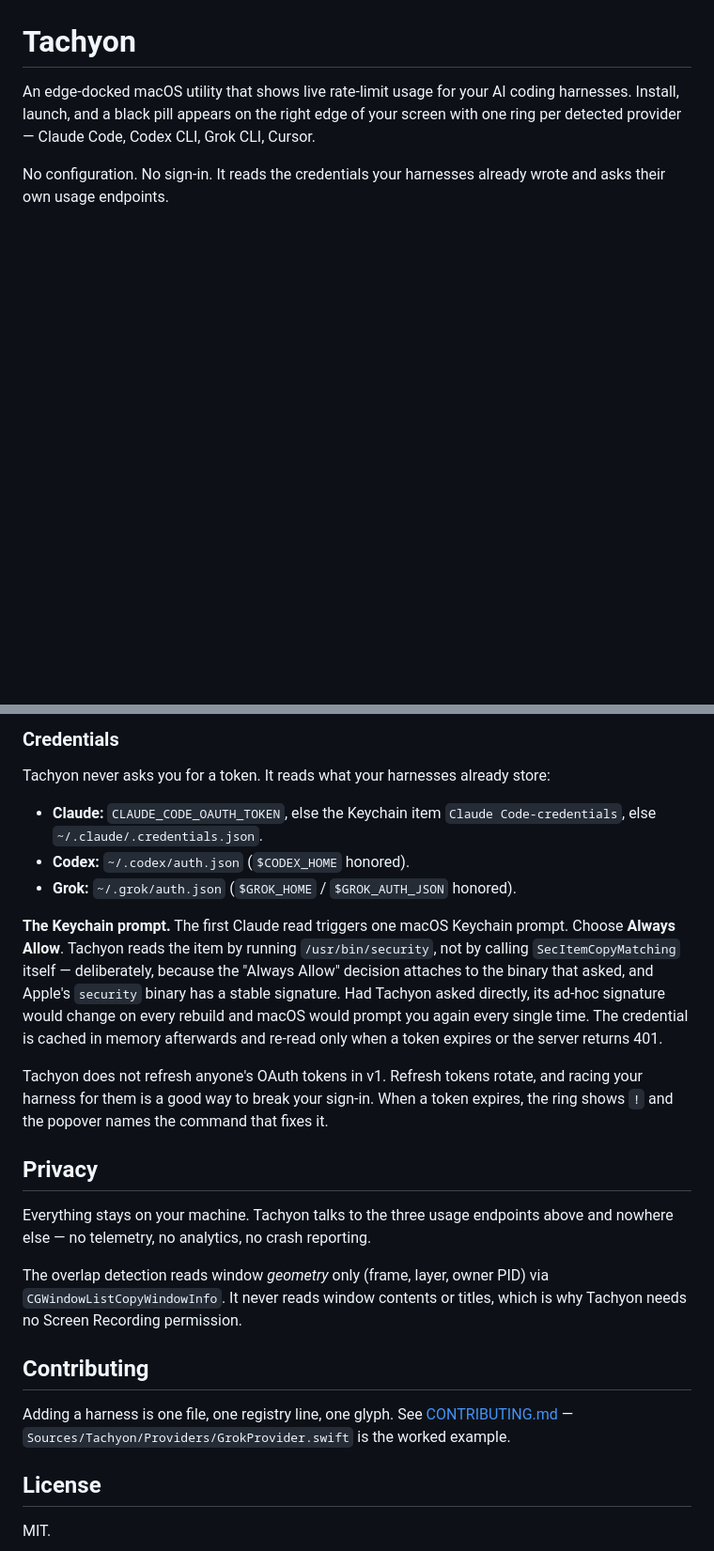
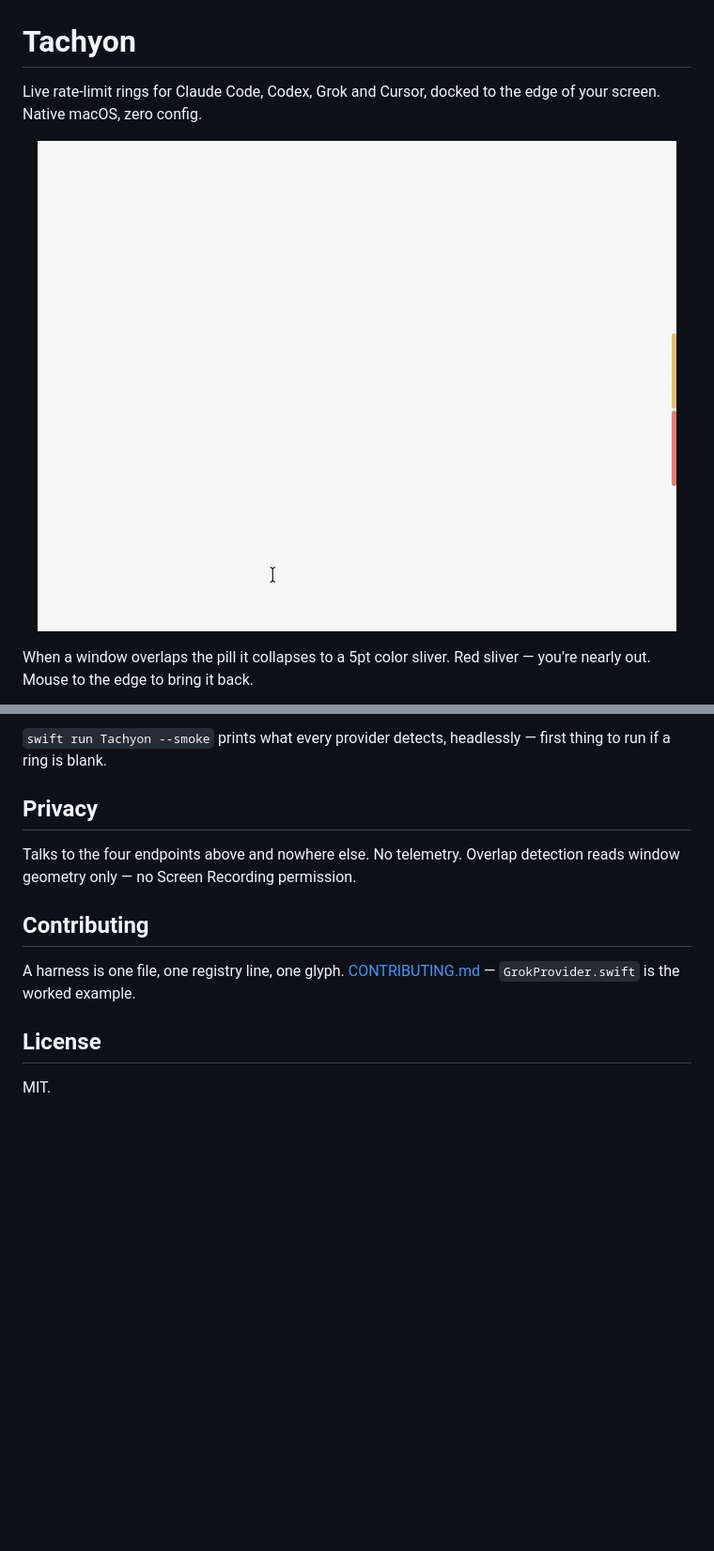
Before and after one commit to Gonzih/tachyon, a Markdown page: README.md, 2 parts joined by grey strips. Shown at 94% size. GitHub-like rendering; pictures changed too: assets/tachyon-demo.gif (added); blank space fills up the shorter version.

```diff
--- a/README.md
+++ b/README.md
@@ -2,11 +2,11 @@
 
 # Tachyon
 
-An edge-docked macOS utility that shows live rate-limit usage for your AI coding
-harnesses. Install, launch, and a black pill appears on the right edge of your
-screen with one ring per detected provider — Claude Code, Codex CLI, Grok CLI, Cursor.
+Live rate-limit rings for Claude Code, Codex, Grok and Cursor, docked to the
+edge of your screen. Native macOS, zero config.
 
-No configuration. No sign-in. It reads the credentials your harnesses already
-wrote and asks their own usage endpoints.
+<p align="center"><img src="assets/tachyon-demo.gif" width="680" alt="Tachyon: shim on the screen edge, mouse in, pill reveals, popovers per provider"></p>
 
+When a window overlaps the pill it collapses to a 5pt color sliver. Red sliver —
+you're nearly out. Mouse to the edge to bring it back.
 
@@ -109,40 +51,16 @@ contribution.
 
-### Credentials
-
-Tachyon never asks you for a token. It reads what your harnesses already store:
-
-- **Claude:** `CLAUDE_CODE_OAUTH_TOKEN`, else the Keychain item
-  `Claude Code-credentials`, else `~/.claude/.credentials.json`.
-- **Codex:** `~/.codex/auth.json` (`$CODEX_HOME` honored).
-- **Grok:** `~/.grok/auth.json` (`$GROK_HOME` / `$GROK_AUTH_JSON` honored).
-
-**The Keychain prompt.** The first Claude read triggers one macOS Keychain
-prompt. Choose **Always Allow**. Tachyon reads the item by running
-`/usr/bin/security`, not by calling `SecItemCopyMatching` itself — deliberately,
-because the "Always Allow" decision attaches to the binary that asked, and
-Apple's `security` binary has a stable signature. Had Tachyon asked directly, its
-ad-hoc signature would change on every rebuild and macOS would prompt you again
-every single time. The credential is cached in memory afterwards and re-read only
-when a token expires or the server returns 401.
-
-Tachyon does not refresh anyone's OAuth tokens in v1. Refresh tokens rotate, and
-racing your harness for them is a good way to break your sign-in. When a token
-expires, the ring shows `!` and the popover names the command that fixes it.
+`swift run Tachyon --smoke` prints what every provider detects, headlessly —
+first thing to run if a ring is blank.
 
 ## Privacy
 
-Everything stays on your machine. Tachyon talks to the three usage endpoints
-above and nowhere else — no telemetry, no analytics, no crash reporting.
-
-The overlap detection reads window *geometry* only (frame, layer, owner PID) via
-`CGWindowListCopyWindowInfo`. It never reads window contents or titles, which is
-why Tachyon needs no Screen Recording permission.
+Talks to the four endpoints above and nowhere else. No telemetry. Overlap
+detection reads window geometry only — no Screen Recording permission.
 
 ## Contributing
 
-Adding a harness is one file, one registry line, one glyph. See
-[CONTRIBUTING.md](CONTRIBUTING.md) — `Sources/Tachyon/Providers/GrokProvider.swift`
-is the worked example.
+A harness is one file, one registry line, one glyph.
+[CONTRIBUTING.md](CONTRIBUTING.md) — `GrokProvider.swift` is the worked example.
 
 ## License
 
```
Also changed, not shown: other parts of README.md (+22 -80 lines).
